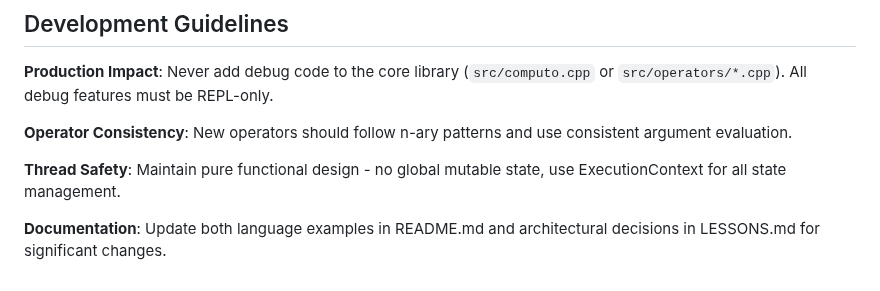
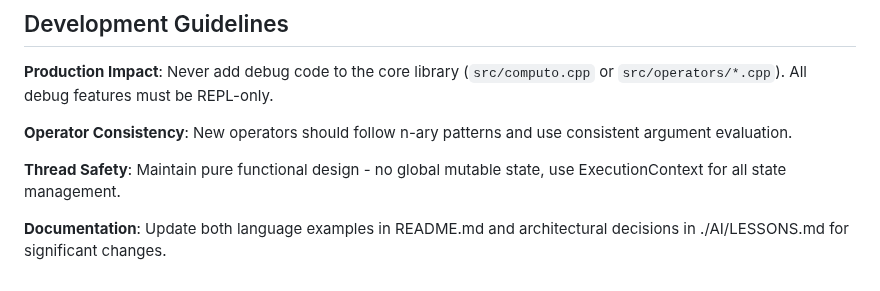
Before and after one commit to HarryPehkonen/Computo, a Markdown page: CLAUDE.md, the part around the change. Rendered like a GitHub page.

Commit message:
move LESSONS.md to the AI directory

```diff
--- a/CLAUDE.md
+++ b/CLAUDE.md
@@ -141,4 +141,4 @@ The REPL uses a wrapper class that instruments core library calls without modify
 
 **Thread Safety**: Maintain pure functional design - no global mutable state, use ExecutionContext for all state management.
 
-**Documentation**: Update both language examples in README.md and architectural decisions in LESSONS.md for significant changes.
+**Documentation**: Update both language examples in README.md and architectural decisions in ./AI/LESSONS.md for significant changes.
```
Also changed, not shown: AI/LESSONS.md (renamed from done/LESSONS.md).
